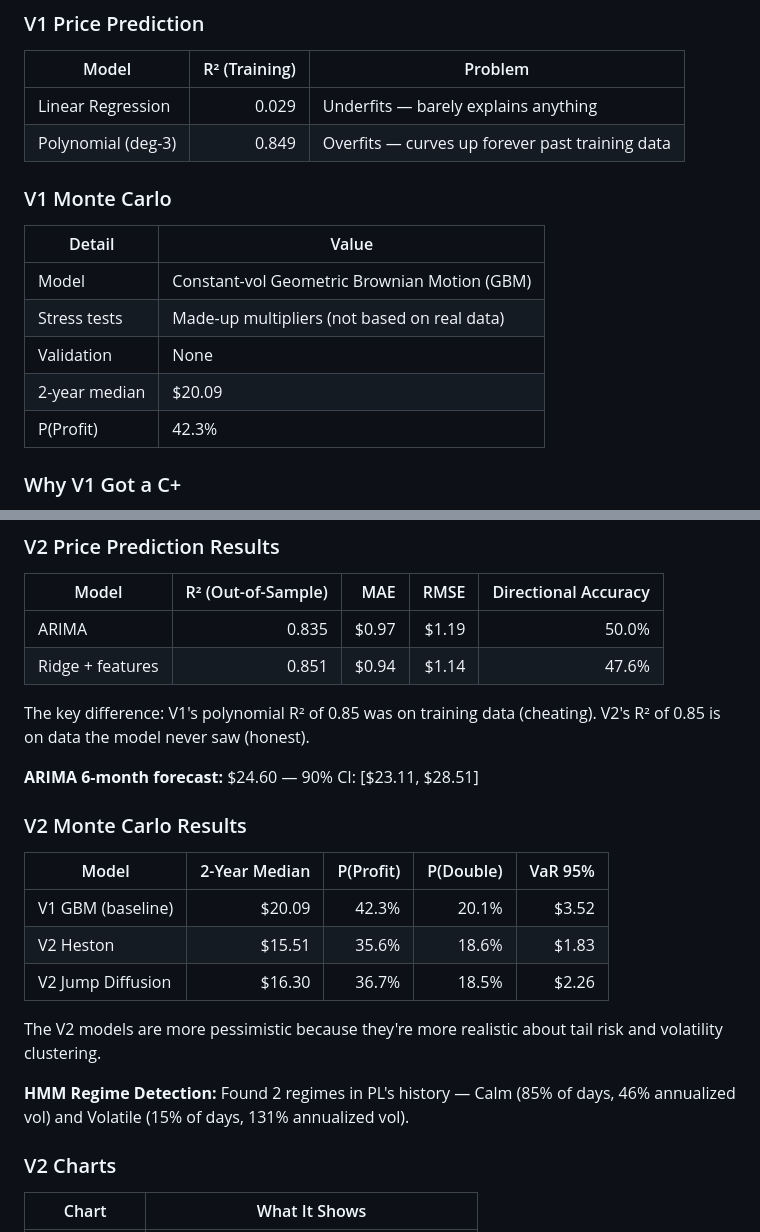
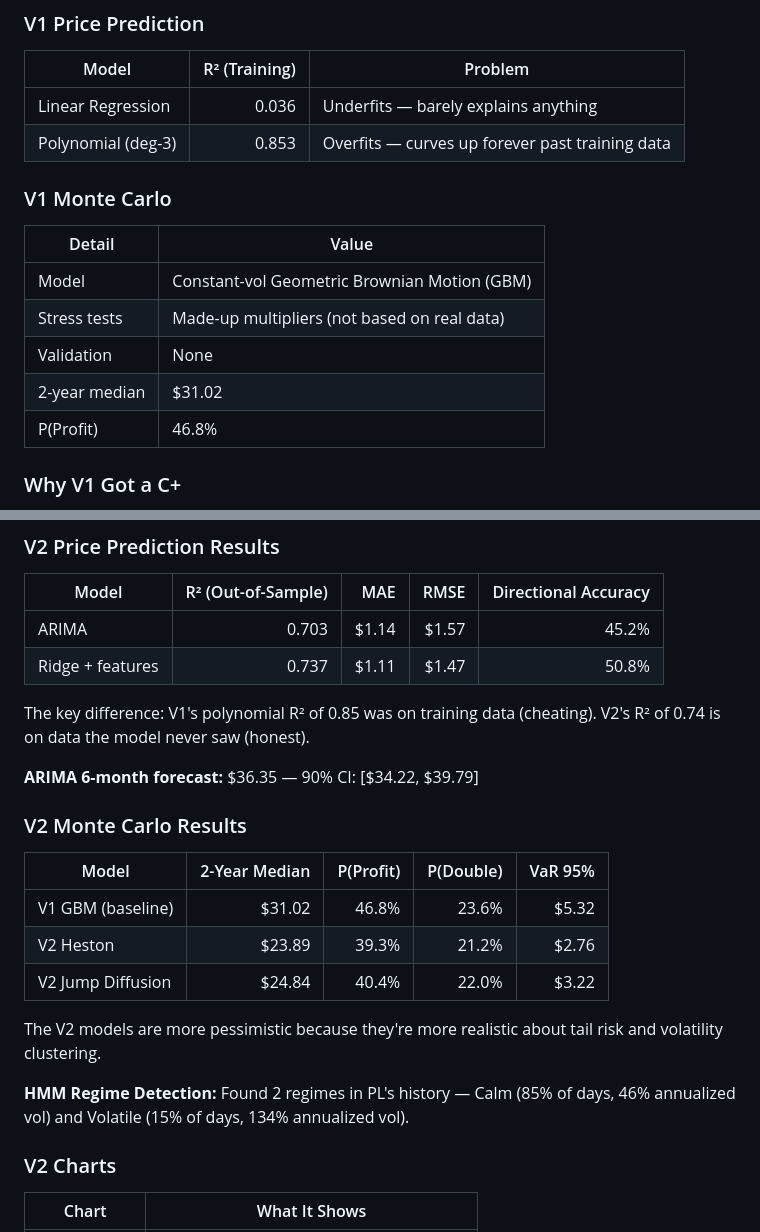
Before and after one commit to raysteezy/raysteezy-learning, a Markdown page: README.md, 2 parts joined by grey strips. Drawn GitHub-style.

Commit message:
update: fresh README numbers (PL @ $33.83)
Co-Authored-By: Claude Opus 4.6 <noreply@anthropic.com>

```diff
--- a/README.md
+++ b/README.md
@@ -30,8 +30,8 @@ My first attempt. I used basic regression with no proper validation. These model
 
 | Model | R² (Training) | Problem |
 |-------|--------------:|---------|
-| Linear Regression | 0.029 | Underfits — barely explains anything |
-| Polynomial (deg-3) | 0.849 | Overfits — curves up forever past training data |
+| Linear Regression | 0.036 | Underfits — barely explains anything |
+| Polynomial (deg-3) | 0.853 | Overfits — curves up forever past training data |
 
 ### V1 Monte Carlo
 
@@ -40,8 +40,8 @@ My first attempt. I used basic regression with no proper validation. These model
 | Model | Constant-vol Geometric Brownian Motion (GBM) |
 | Stress tests | Made-up multipliers (not based on real data) |
 | Validation | None |
-| 2-year median | $20.09 |
-| P(Profit) | 42.3% |
+| 2-year median | $31.02 |
+| P(Profit) | 46.8% |
 
 ### Why V1 Got a C+
 
@@ -81,24 +81,24 @@ After getting a C+ on V1, I rebuilt everything to fix all 7 issues. This section
 
 | Model | R² (Out-of-Sample) | MAE | RMSE | Directional Accuracy |
 |-------|-------------------:|----:|-----:|---------------------:|
-| ARIMA | 0.835 | $0.97 | $1.19 | 50.0% |
-| Ridge + features | 0.851 | $0.94 | $1.14 | 47.6% |
+| ARIMA | 0.703 | $1.14 | $1.57 | 45.2% |
+| Ridge + features | 0.737 | $1.11 | $1.47 | 50.8% |
 
-The key difference: V1's polynomial R² of 0.85 was on training data (cheating). V2's R² of 0.85 is on data the model never saw (honest).
+The key difference: V1's polynomial R² of 0.85 was on training data (cheating). V2's R² of 0.74 is on data the model never saw (honest).
 
-**ARIMA 6-month forecast:** $24.60 — 90% CI: [$23.11, $28.51]
+**ARIMA 6-month forecast:** $36.35 — 90% CI: [$34.22, $39.79]
 
 ### V2 Monte Carlo Results
 
 | Model | 2-Year Median | P(Profit) | P(Double) | VaR 95% |
 |-------|--------------:|----------:|----------:|--------:|
-| V1 GBM (baseline) | $20.09 | 42.3% | 20.1% | $3.52 |
-| V2 Heston | $15.51 | 35.6% | 18.6% | $1.83 |
-| V2 Jump Diffusion | $16.30 | 36.7% | 18.5% | $2.26 |
+| V1 GBM (baseline) | $31.02 | 46.8% | 23.6% | $5.32 |
+| V2 Heston | $23.89 | 39.3% | 21.2% | $2.76 |
+| V2 Jump Diffusion | $24.84 | 40.4% | 22.0% | $3.22 |
 
 The V2 models are more pessimistic because they're more realistic about tail risk and volatility clustering.
 
-**HMM Regime Detection:** Found 2 regimes in PL's history — Calm (85% of days, 46% annualized vol) and Volatile (15% of days, 131% annualized vol).
+**HMM Regime Detection:** Found 2 regimes in PL's history — Calm (85% of days, 46% annualized vol) and Volatile (15% of days, 134% annualized vol).
 
 ### V2 Charts
 
```
Also changed, not shown: 2 other files.
